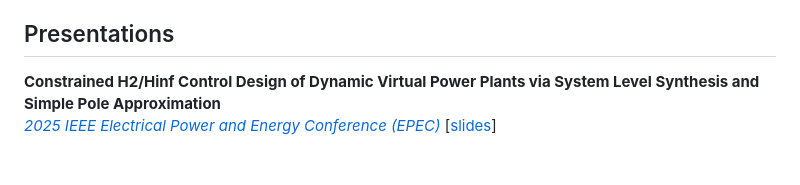
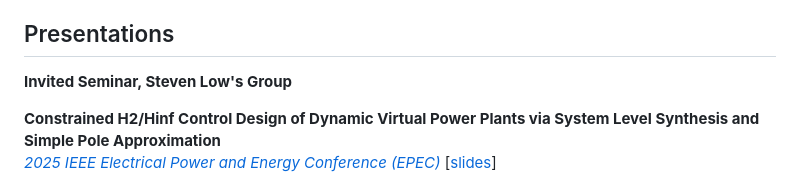
Before and after one commit to JohnFangZ/JohnFangZ.github.io, a Markdown page: README.md, the part around the change. GitHub-like rendering; blank space fills up the shorter version.

```diff
--- a/README.md
+++ b/README.md
@@ -30,6 +30,7 @@ Z. Fang and M. W. Fisher<br>
 <a href="https://cdc2024.ieeecss.org/"><i>2024 IEEE 63rd Conference on Decision and Control (CDC)</i></a> [<a href="https://JohnFangZ.github.io/file/24CDC.pdf">paper</a>]
 
 ## Presentations
+<b>Invited Seminar, Steven Low's Group</b>
 
 <b>Constrained H2/Hinf Control Design of Dynamic Virtual Power Plants via System Level Synthesis and Simple Pole Approximation</b><br>
 <a href="https://epec2025.ieee.ca/"><i>2025 IEEE Electrical Power and Energy Conference (EPEC)</i></a> [<a href="https://JohnFangZ.github.io/file/25EPEC_Slides.pdf">slides</a>]
```
